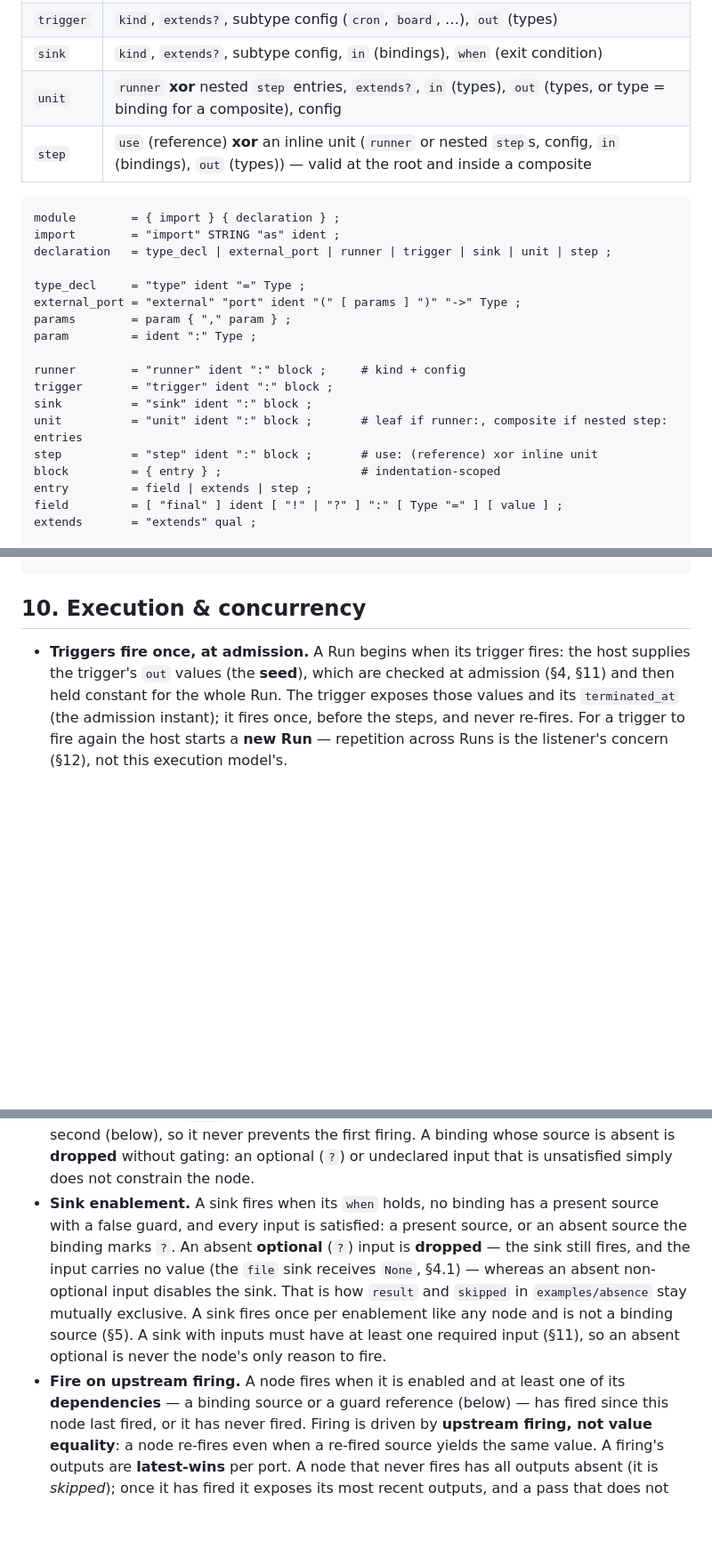
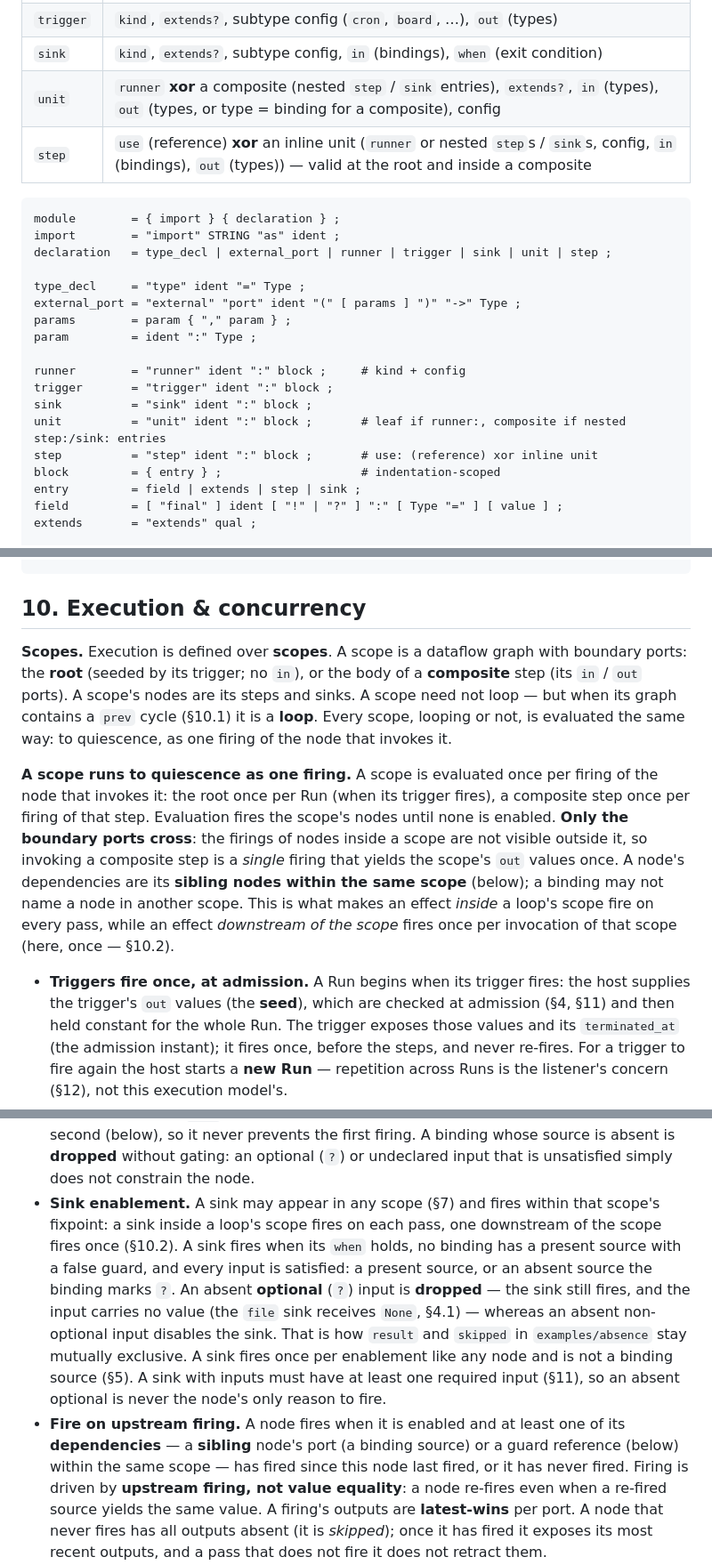
Before and after one commit to RedBeardLab/dotFactory, a Markdown page: dotFactory.md, 3 parts joined by grey strips. Shown at 89% size. Rendered like a GitHub page; blank space fills up the shorter version.

````diff
--- a/dotFactory.md
+++ b/dotFactory.md
@@ -443,8 +451,8 @@ Block fields:
 | `runner` | `kind` (final), `extends?`, implementation config fields (with modifiers) |
 | `trigger` | `kind`, `extends?`, subtype config (`cron`, `board`, …), `out` (types) |
 | `sink` | `kind`, `extends?`, subtype config, `in` (bindings), `when` (exit condition) |
-| `unit` | `runner` **xor** nested `step` entries, `extends?`, `in` (types), `out` (types, or type = binding for a composite), config |
-| `step` | `use` (reference) **xor** an inline unit (`runner` or nested `step`s, config, `in` (bindings), `out` (types)) — valid at the root and inside a composite |
+| `unit` | `runner` **xor** a composite (nested `step` / `sink` entries), `extends?`, `in` (types), `out` (types, or type = binding for a composite), config |
+| `step` | `use` (reference) **xor** an inline unit (`runner` or nested `step`s / `sink`s, config, `in` (bindings), `out` (types)) — valid at the root and inside a composite |
 
 ```ebnf
 module        = { import } { declaration } ;
@@ -459,10 +467,10 @@ param         = ident ":" Type ;
 runner        = "runner" ident ":" block ;     # kind + config
 trigger       = "trigger" ident ":" block ;
 sink          = "sink" ident ":" block ;
-unit          = "unit" ident ":" block ;       # leaf if runner:, composite if nested step: entries
+unit          = "unit" ident ":" block ;       # leaf if runner:, composite if nested step:/sink: entries
 step          = "step" ident ":" block ;       # use: (reference) xor inline unit
 block         = { entry } ;                    # indentation-scoped
-entry         = field | extends | step ;
+entry         = field | extends | step | sink ;
 field         = [ "final" ] ident [ "!" | "?" ] ":" [ Type "=" ] [ value ] ;
 extends       = "extends" qual ;
 
@@ -686,6 +694,24 @@ unit run_tests:
 
 ## 10. Execution & concurrency
 
+**Scopes.** Execution is defined over **scopes**. A scope is a dataflow graph
+with boundary ports: the **root** (seeded by its trigger; no `in`), or the body
+of a **composite** step (its `in` / `out` ports). A scope's nodes are its steps
+and sinks. A scope need not loop — but when its graph contains a `prev` cycle
+(§10.1) it is a **loop**. Every scope, looping or not, is evaluated the same
+way: to quiescence, as one firing of the node that invokes it.
+
+**A scope runs to quiescence as one firing.** A scope is evaluated once per
+firing of the node that invokes it: the root once per Run (when its trigger
+fires), a composite step once per firing of that step. Evaluation fires the
+scope's nodes until none is enabled. **Only the boundary ports cross**: the
+firings of nodes inside a scope are not visible outside it, so invoking a
+composite step is a *single* firing that yields the scope's `out` values once.
+A node's dependencies are its **sibling nodes within the same scope** (below); a
+binding may not name a node in another scope. This is what makes an effect
+*inside* a loop's scope fire on every pass, while an effect *downstream of the
+scope* fires once per invocation of that scope (here, once — §10.2).
+
 - **Triggers fire once, at admission.** A Run begins when its trigger fires: the
   host supplies the trigger's `out` values (the **seed**), which are checked at
   admission (§4, §11) and then held constant for the whole Run. The trigger
@@ -701,17 +727,21 @@ unit run_tests:
   the first firing. A binding whose source is absent is **dropped** without
   gating: an optional (`?`) or undeclared input that is unsatisfied simply does
   not constrain the node.
-- **Sink enablement.** A sink fires when its `when` holds, no binding has a
-  present source with a false guard, and every input is satisfied: a present
-  source, or an absent source the binding marks `?`. An absent **optional** (`?`)
-  input is **dropped** — the sink still fires, and the input carries no value (the
+- **Sink enablement.** A sink may appear in any scope (§7) and fires within that
+  scope's fixpoint: a sink inside a loop's scope fires on each pass, one
+  downstream of the scope fires once (§10.2). A sink fires when its `when` holds,
+  no binding has a present source with a false guard, and every input is
+  satisfied: a present source, or an absent source the binding marks `?`. An
+  absent **optional** (`?`) input is **dropped** — the sink still fires, and the
+  input carries no value (the
   `file` sink receives `None`, §4.1) — whereas an absent non-optional input
   disables the sink. That is how `result` and `skipped` in `examples/absence`
   stay mutually exclusive. A sink fires once per enablement like any node and is
   not a binding source (§5). A sink with inputs must have at least one required
   input (§11), so an absent optional is never the node's only reason to fire.
 - **Fire on upstream firing.** A node fires when it is enabled and at least one
-  of its **dependencies** — a binding source or a guard reference (below) — has
+  of its **dependencies** — a **sibling** node's port (a binding source) or a
+  guard reference (below) within the same scope — has
   fired since this node last fired, or it has never fired. Firing is driven by
   **upstream firing, not value equality**: a node re-fires even when a re-fired
   source yields the same value. A firing's outputs are **latest-wins** per port.
````
Also changed, not shown: other parts of dotFactory.md (+62 -39 lines).
